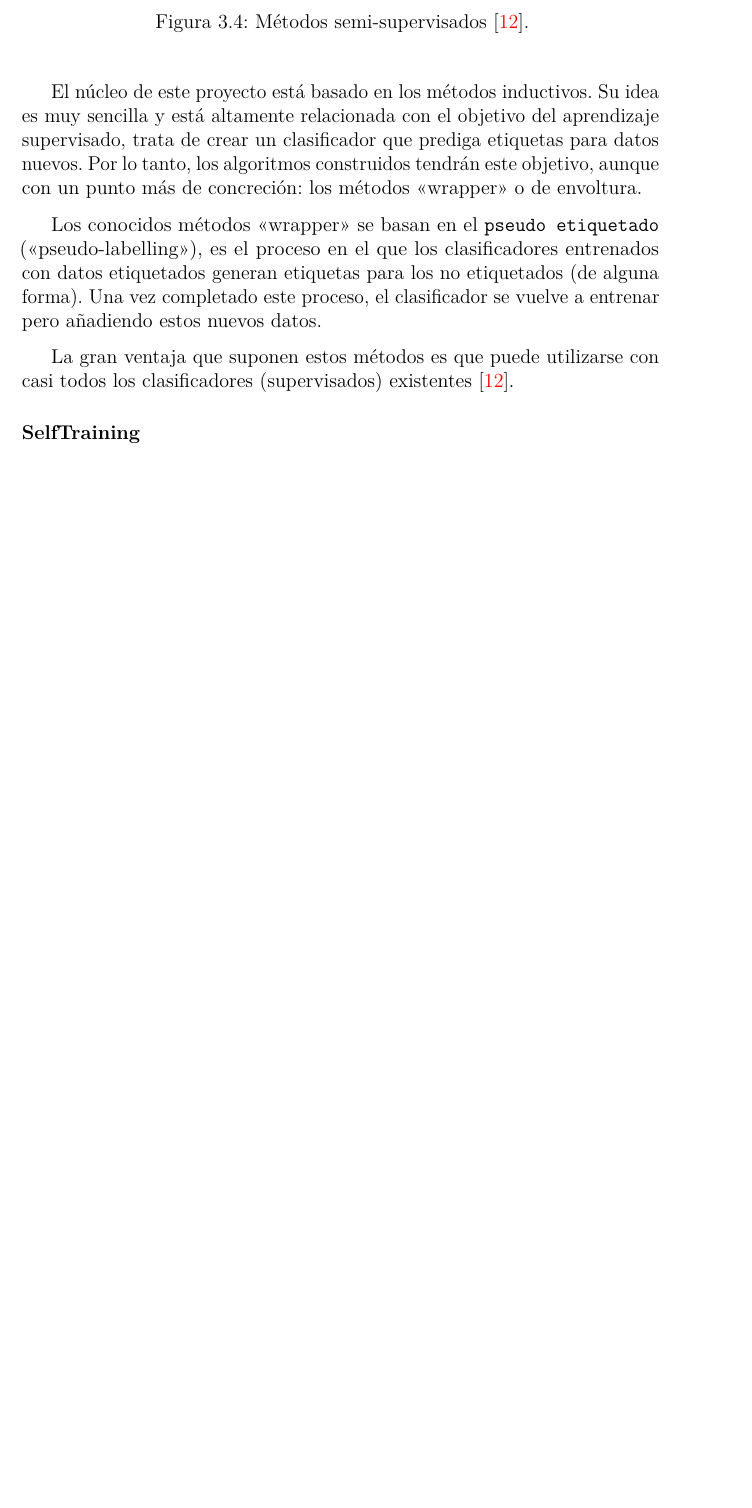
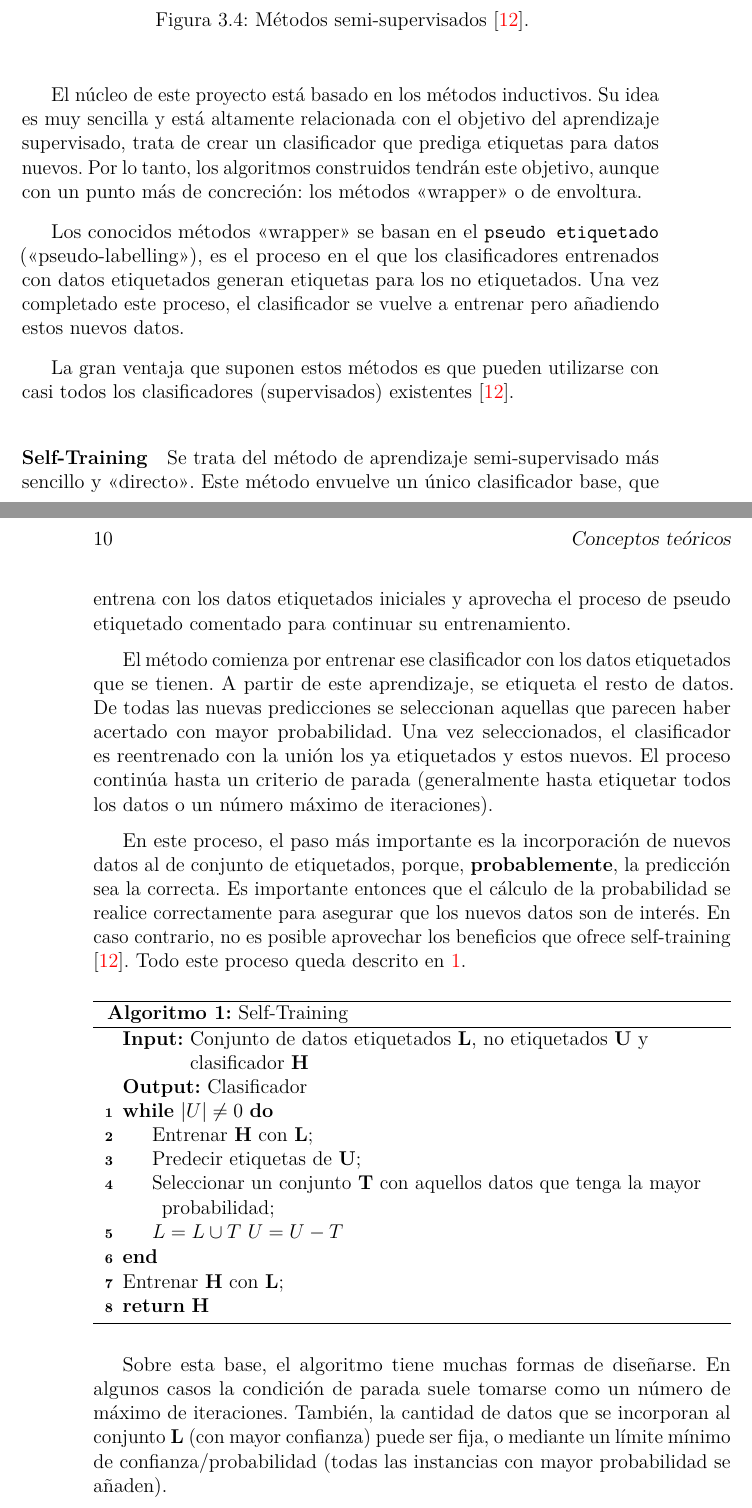
Before and after one commit to dmacha27/TFG-SemiSupervisado, a LaTeX book (doc/memoria.tex, which reads doc/tex/3_Conceptos_teoricos.tex): part of page 21 of 36 before the commit and two parts of pages 21 and 22 of 36 after it, the two joined at a grey line, cut so that both start at the same text, the shorter picture padded with empty space. Compiled offline with pdfLaTeX.

Commit message:
Conceptos teóricos: Self-Training

```diff
--- a/doc/memoria.tex
+++ b/doc/memoria.tex
@@ -23,6 +23,7 @@
 
 % Ecuaciones
 \usepackage{amsmath}
+\usepackage[ruled,noline,linesnumbered,spanish]{algorithm2e}
 
 % Rutas de fichero / paquete
 \newcommand{\ruta}[1]{{\sffamily #1}}
--- a/doc/tex/3_Conceptos_teoricos.tex
+++ b/doc/tex/3_Conceptos_teoricos.tex
@@ -188,11 +188,53 @@ con un punto más de concreción: los métodos "<wrapper"> o de envoltura.
 
 Los conocidos métodos "<wrapper"> se basan en el \texttt{pseudo etiquetado}
 ("<pseudo-labelling">), es el proceso en el que los clasificadores entrenados
-con datos etiquetados generan etiquetas para los no etiquetados (de alguna
-forma). Una vez completado este proceso, el clasificador se vuelve a entrenar
-pero añadiendo estos nuevos datos.
+con datos etiquetados generan etiquetas para los no etiquetados. Una vez
+completado este proceso, el clasificador se vuelve a entrenar pero añadiendo
+estos nuevos datos.
 
-La gran ventaja que suponen estos métodos es que puede utilizarse con casi todos
-los clasificadores (supervisados) existentes \cite{vanEngelen2020}.
+La gran ventaja que suponen estos métodos es que pueden utilizarse con casi
+todos los clasificadores (supervisados) existentes \cite{vanEngelen2020}.
 
-\paragraph{SelfTraining}
+\paragraph{Self-Training}
+Se trata del método de aprendizaje semi-supervisado más sencillo y "<directo">.
+Este método envuelve un único clasificador base, que entrena con los datos
+etiquetados iniciales y aprovecha el proceso de pseudo etiquetado comentado para
+continuar su entrenamiento.
+
+El método comienza por entrenar ese clasificador con los datos etiquetados que
+se tienen. A partir de este aprendizaje, se etiqueta el resto de datos. De todas
+las nuevas predicciones se seleccionan aquellas que parecen haber acertado con
+mayor probabilidad. Una vez seleccionados, el clasificador es reentrenado con la
+unión los ya etiquetados y estos nuevos. El proceso continúa hasta un criterio
+de parada (generalmente hasta etiquetar todos los datos o un número máximo de
+iteraciones).
+
+En este proceso, el paso más importante es la incorporación de nuevos datos al
+de conjunto de etiquetados, porque, \textbf{probablemente}, la predicción sea la
+correcta. Es importante entonces que el cálculo de la probabilidad se realice
+correctamente para asegurar que los nuevos datos son de interés. En caso
+contrario, no es posible aprovechar los beneficios que ofrece self-training
+\cite{vanEngelen2020}. Todo este proceso queda descrito en
+\ref{pseudo:self-training}.
+
+\begin{algorithm}
+    \KwIn{Conjunto de datos etiquetados \textbf{L},
+    no etiquetados \textbf{U} y clasificador \textbf{H}}
+    \KwOut{Clasificador}
+     \While{$|U| \neq 0$}{
+        Entrenar \textbf{H} con \textbf{L}\;
+        Predecir etiquetas de \textbf{U}\;
+        Seleccionar un conjunto \textbf{T} con aquellos datos que tenga la mayor probabilidad\;
+        $L = L \cup T$
+        $U = U - T$
+     }
+     Entrenar \textbf{H} con \textbf{L}\;
+     \textbf{return} \textbf{H}
+     \caption{Self-Training}\label{pseudo:self-training}
+\end{algorithm}
+
+Sobre esta base, el algoritmo tiene muchas formas de diseñarse. En algunos casos
+la condición de parada suele tomarse como un número de máximo de iteraciones.
+También, la cantidad de datos que se incorporan al conjunto \textbf{L} (con
+mayor confianza) puede ser fija, o mediante un límite mínimo de
+confianza/probabilidad (todas las instancias con mayor probabilidad se añaden).
```
Also changed, not shown: doc/tex/4_Tecnicas_y_herramientas.tex (+1 -1 lines), doc/tex/A_Plan_proyecto.tex (+39 -1 lines), doc/anexos.pdf, doc/memoria.pdf.
